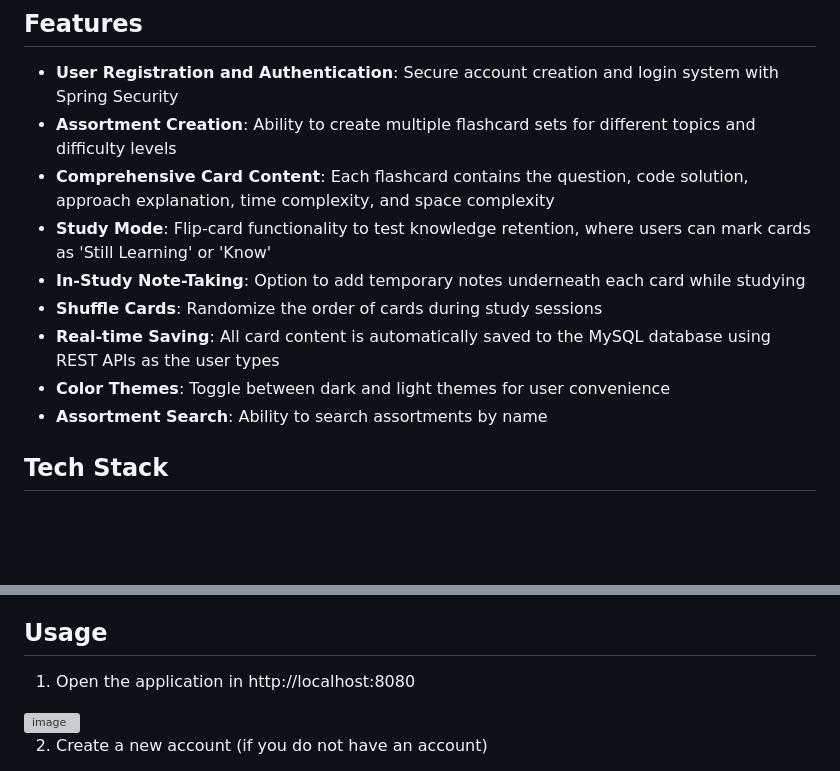
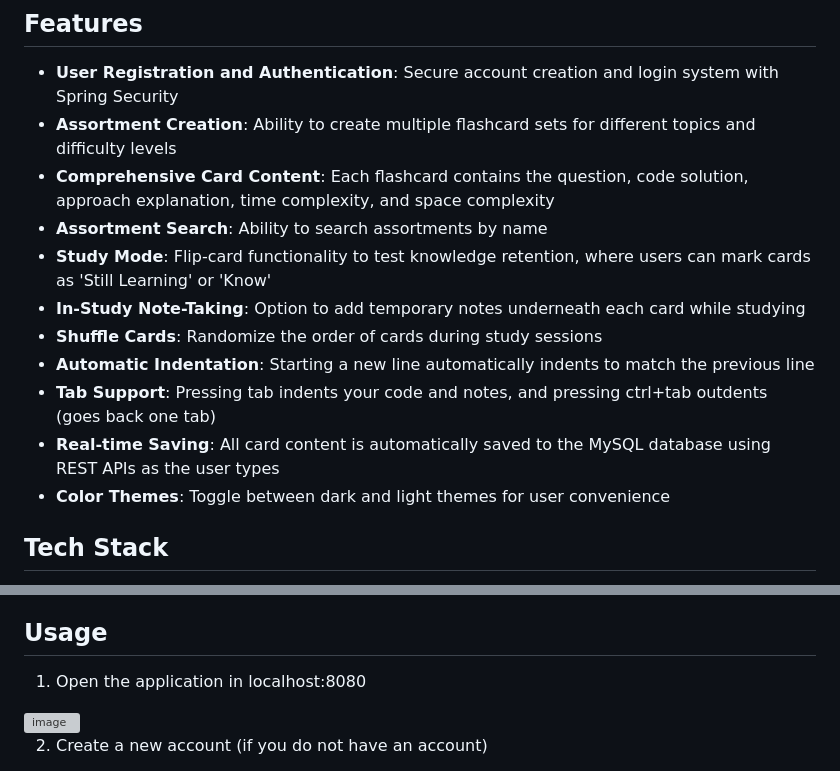
Before and after one commit to stevenbui44/flashcode, a Markdown page: README.md, 2 parts joined by grey strips. GitHub-like rendering; blank space fills up the shorter version; grey boxes are pictures that could not be loaded.

Commit message:
Update README.md
Additional features in features section + remove http from localhost

```diff
--- a/README.md
+++ b/README.md
@@ -7,12 +7,14 @@ FlashCode is a web application designed to help users study LeetCode questions m
 - **User Registration and Authentication**: Secure account creation and login system with Spring Security
 - **Assortment Creation**: Ability to create multiple flashcard sets for different topics and difficulty levels
 - **Comprehensive Card Content**: Each flashcard contains the question, code solution, approach explanation, time complexity, and space complexity
+- **Assortment Search**: Ability to search assortments by name
 - **Study Mode**: Flip-card functionality to test knowledge retention, where users can mark cards as 'Still Learning' or 'Know'
 - **In-Study Note-Taking**: Option to add temporary notes underneath each card while studying
 - **Shuffle Cards**: Randomize the order of cards during study sessions
+- **Automatic Indentation**: Starting a new line automatically indents to match the previous line
+- **Tab Support**: Pressing tab indents your code and notes, and pressing ctrl+tab outdents (goes back one tab)
 - **Real-time Saving**: All card content is automatically saved to the MySQL database using REST APIs as the user types
 - **Color Themes**: Toggle between dark and light themes for user convenience
-- **Assortment Search**: Ability to search assortments by name
 
 ## Tech Stack
 
@@ -49,7 +51,7 @@ logging.level.org.hibernate.SQL=DEBUG
 7. Right click on the project > Run As > Java Application > FlashcodeApplication
 
 ## Usage
-1. Open the application in http://localhost:8080
+1. Open the application in localhost:8080
 <img width="1440" alt="image" src="https://github.com/user-attachments/assets/48567cc8-8f1c-416f-bed5-fc210ce7148b">
 
 2. Create a new account (if you do not have an account)
```
